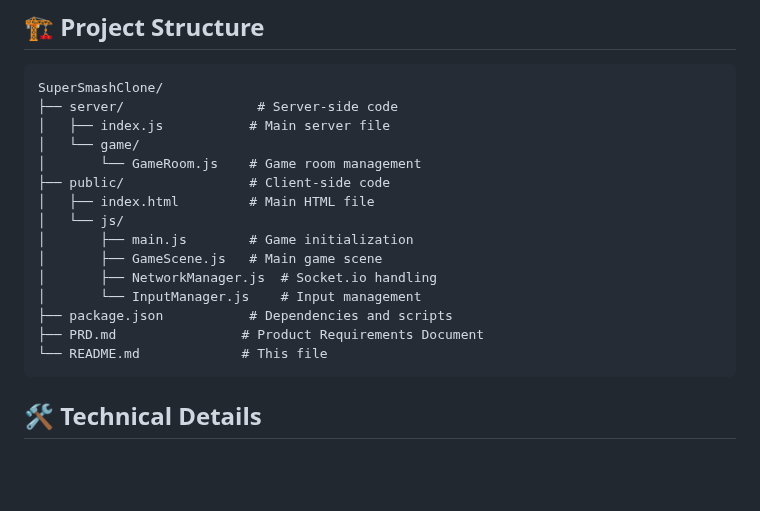
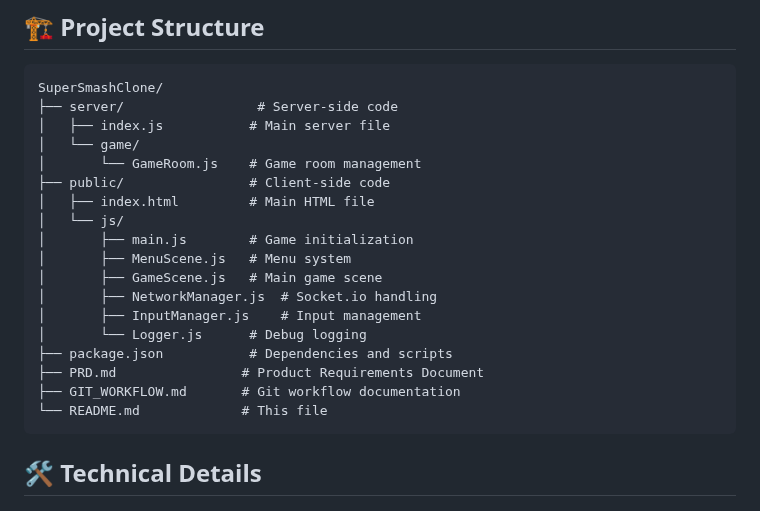
Before and after one commit to Duraman3444/SmashClone, a Markdown page: README.md, the part around one of its changes. Rendered like a GitHub page; blank space fills up the shorter version.

````diff
--- a/README.md
+++ b/README.md
@@ -82,11 +103,14 @@ SuperSmashClone/
 │   ├── index.html         # Main HTML file
 │   └── js/
 │       ├── main.js        # Game initialization
+│       ├── MenuScene.js   # Menu system
 │       ├── GameScene.js   # Main game scene
 │       ├── NetworkManager.js  # Socket.io handling
-│       └── InputManager.js    # Input management
+│       ├── InputManager.js    # Input management
+│       └── Logger.js      # Debug logging
 ├── package.json           # Dependencies and scripts
 ├── PRD.md                # Product Requirements Document
+├── GIT_WORKFLOW.md       # Git workflow documentation
 └── README.md             # This file
 ```
 
````
Also changed, not shown: other parts of README.md (+40 -37 lines).
